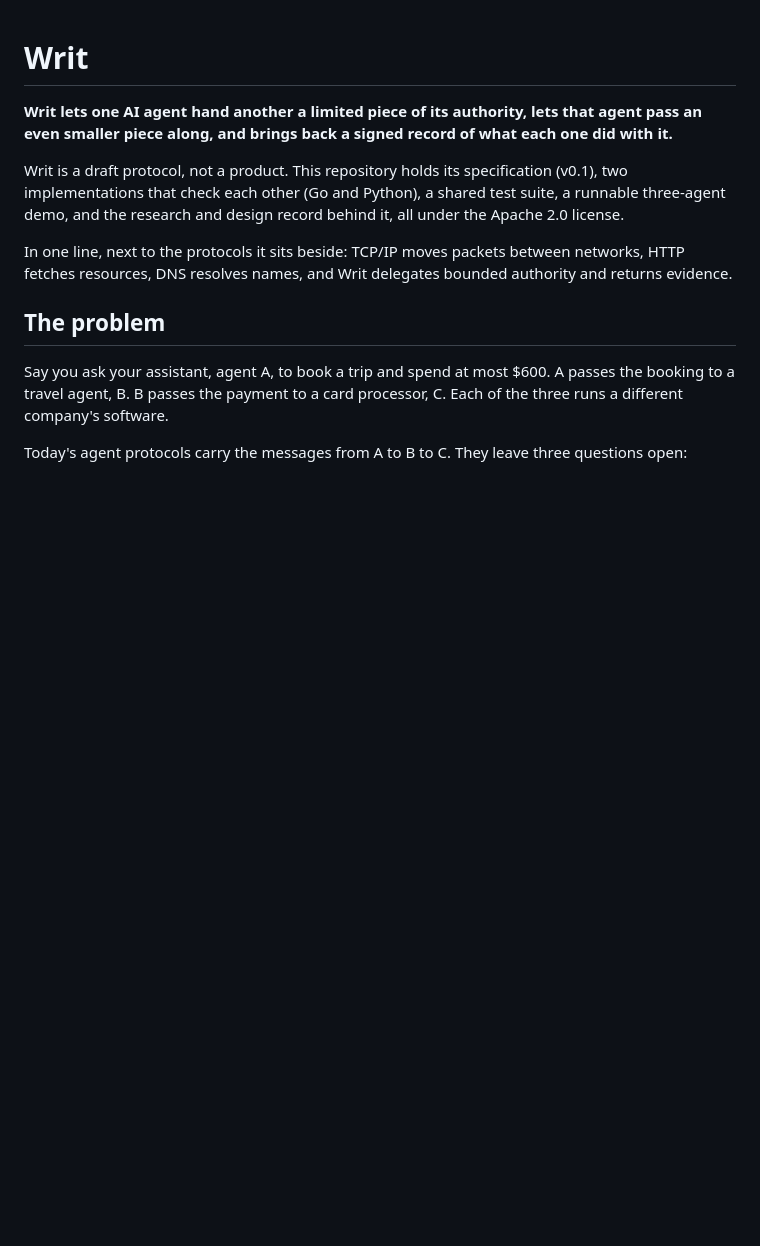
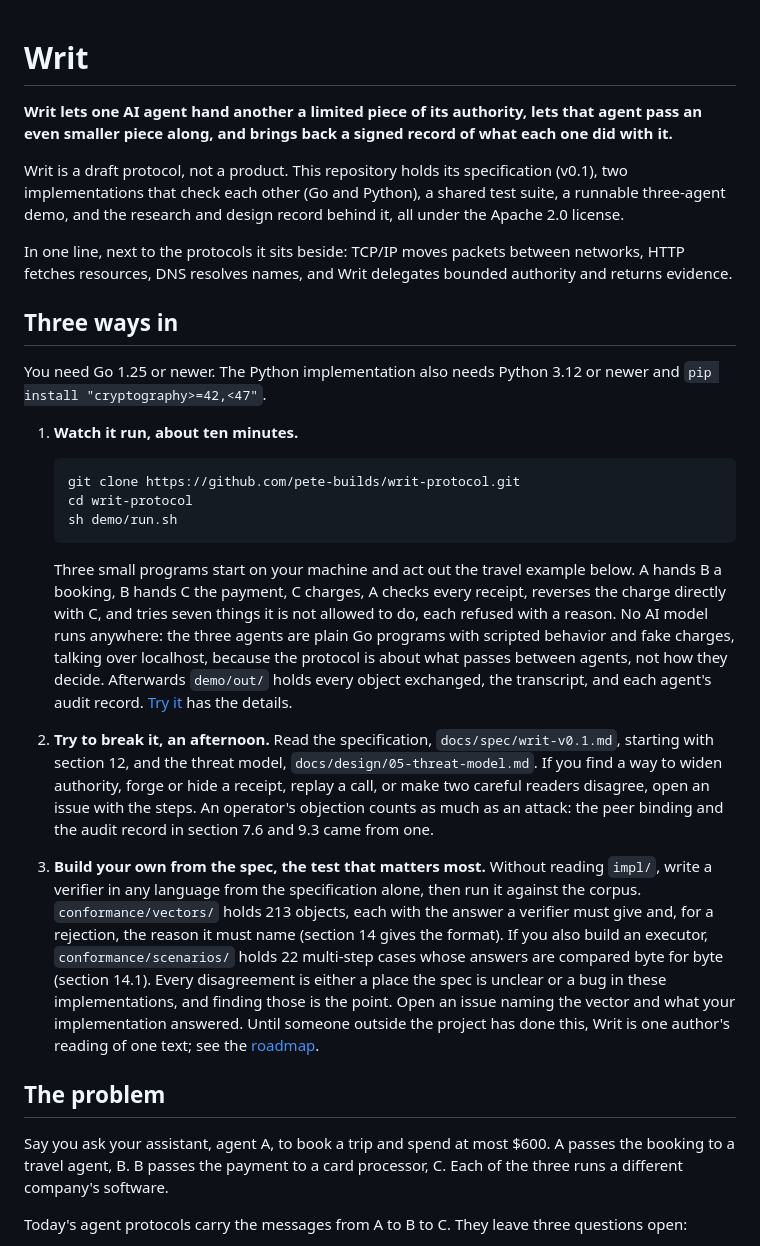
Before and after one commit to pete-builds/writ-protocol, a Markdown page: README.md, the part around the change. Drawn GitHub-style; blank space fills up the shorter version.

Commit message:
README: three ways in for newcomers (#9)
Nothing told a newcomer how to take part. The new section near the top
gives three paths with exact commands: run the demo, try to break the spec,
or build an independent implementation and run the corpus, which is the
roadmap's stranger test. It also says plainly that the demo runs no AI
model.

Co-authored-by: Claude Opus 5.5 <noreply@anthropic.com>

````diff
--- a/README.md
+++ b/README.md
@@ -5,6 +5,24 @@
 Writ is a draft protocol, not a product. This repository holds its specification (v0.1), two implementations that check each other (Go and Python), a shared test suite, a runnable three-agent demo, and the research and design record behind it, all under the Apache 2.0 license.
 
 In one line, next to the protocols it sits beside: TCP/IP moves packets between networks, HTTP fetches resources, DNS resolves names, and Writ delegates bounded authority and returns evidence.
+
+## Three ways in
+
+You need Go 1.25 or newer. The Python implementation also needs Python 3.12 or newer and `pip install "cryptography>=42,<47"`.
+
+1. **Watch it run, about ten minutes.**
+
+   ```
+   git clone https://github.com/pete-builds/writ-protocol.git
+   cd writ-protocol
+   sh demo/run.sh
+   ```
+
+   Three small programs start on your machine and act out the travel example below. A hands B a booking, B hands C the payment, C charges, A checks every receipt, reverses the charge directly with C, and tries seven things it is not allowed to do, each refused with a reason. No AI model runs anywhere: the three agents are plain Go programs with scripted behavior and fake charges, talking over localhost, because the protocol is about what passes between agents, not how they decide. Afterwards `demo/out/` holds every object exchanged, the transcript, and each agent's audit record. [Try it](#try-it) has the details.
+
+2. **Try to break it, an afternoon.** Read the specification, `docs/spec/writ-v0.1.md`, starting with section 12, and the threat model, `docs/design/05-threat-model.md`. If you find a way to widen authority, forge or hide a receipt, replay a call, or make two careful readers disagree, open an issue with the steps. An operator's objection counts as much as an attack: the peer binding and the audit record in section 7.6 and 9.3 came from one.
+
+3. **Build your own from the spec, the test that matters most.** Without reading `impl/`, write a verifier in any language from the specification alone, then run it against the corpus. `conformance/vectors/` holds 213 objects, each with the answer a verifier must give and, for a rejection, the reason it must name (section 14 gives the format). If you also build an executor, `conformance/scenarios/` holds 22 multi-step cases whose answers are compared byte for byte (section 14.1). Every disagreement is either a place the spec is unclear or a bug in these implementations, and finding those is the point. Open an issue naming the vector and what your implementation answered. Until someone outside the project has done this, Writ is one author's reading of one text; see the [roadmap](#roadmap-to-an-ietf-quality-standard).
 
 ## The problem
 
````
